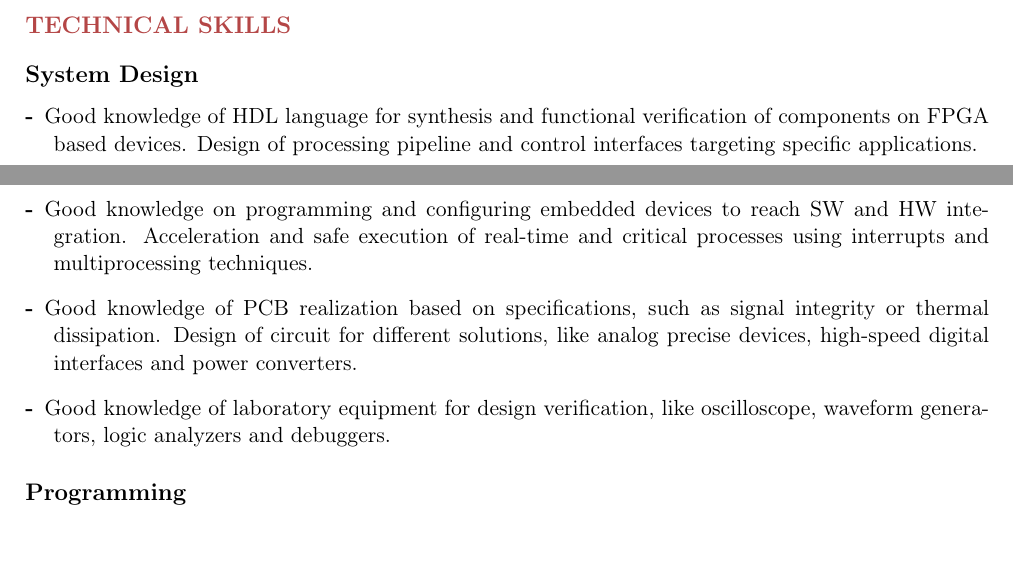
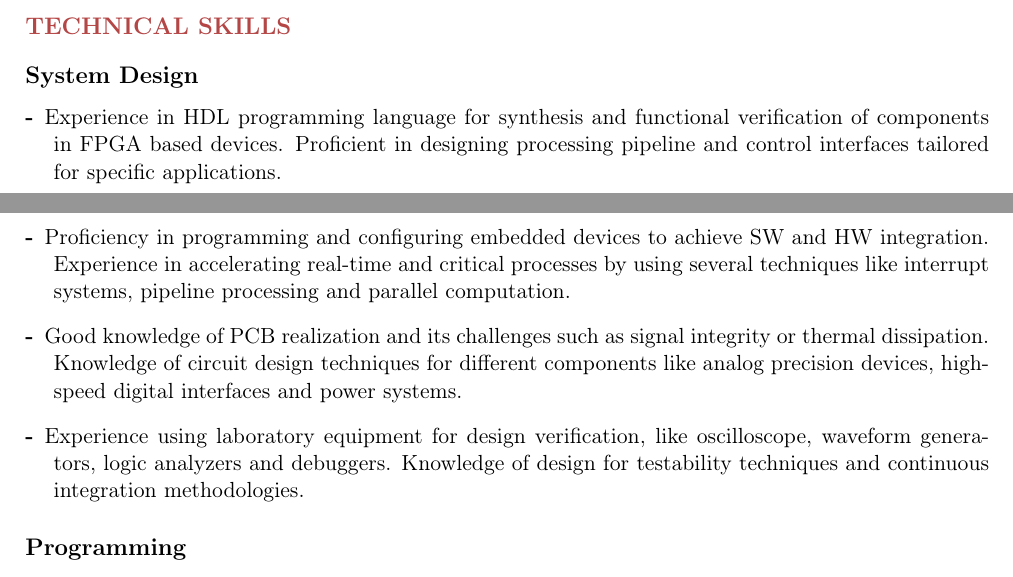
Before and after one commit to antomini/curriculum, a LaTeX CV (curriculum.tex, which reads contents/tech.tex): two parts of pages 1 and 2 of 2, joined at a grey line, cut so that both start at the same text, the shorter picture padded with empty space. Compiled offline with pdfLaTeX.

Commit message:
Add levels of experience

```diff
--- a/contents/tech.tex
+++ b/contents/tech.tex
@@ -2,10 +2,10 @@
 \section{TECHNICAL SKILLS}
 \subsection{System Design}
 \begin{description}[leftmargin=5mm]
-    \item[-] Good knowledge of HDL language for synthesis and functional verification of components on FPGA based devices. Design of processing pipeline and control interfaces targeting specific applications.
-    \item[-] Good knowledge on programming and configuring embedded devices to reach SW and HW integration. Acceleration and safe execution of real-time and critical processes using interrupts and multiprocessing techniques.
-    \item[-] Good knowledge of PCB realization based on specifications, such as signal integrity or thermal dissipation. Design of circuit for different solutions, like analog precise devices, high-speed digital interfaces and power converters.
-    \item[-] Good knowledge of laboratory equipment for design verification, like oscilloscope, waveform generators, logic analyzers and debuggers.
+    \item[-] Experience in HDL programming language for synthesis and functional verification of components in FPGA based devices. Proficient in designing processing pipeline and control interfaces tailored for specific applications.
+    \item[-] Proficiency in programming and configuring embedded devices to achieve SW and HW integration. Experience in accelerating real-time and critical processes by using several techniques like interrupt systems, pipeline processing and parallel computation.
+    \item[-] Good knowledge of PCB realization and its challenges such as signal integrity or thermal dissipation. Knowledge of circuit design techniques for different components like analog precision devices, high-speed digital interfaces and power systems.
+    \item[-] Experience using laboratory equipment for design verification, like oscilloscope, waveform generators, logic analyzers and debuggers. Knowledge of design for testability techniques and continuous integration methodologies.
 \end{description}
 \subsection{Programming}
 \begin{description}[leftmargin=5mm]
```
Also changed, not shown: curriculum.pdf.
